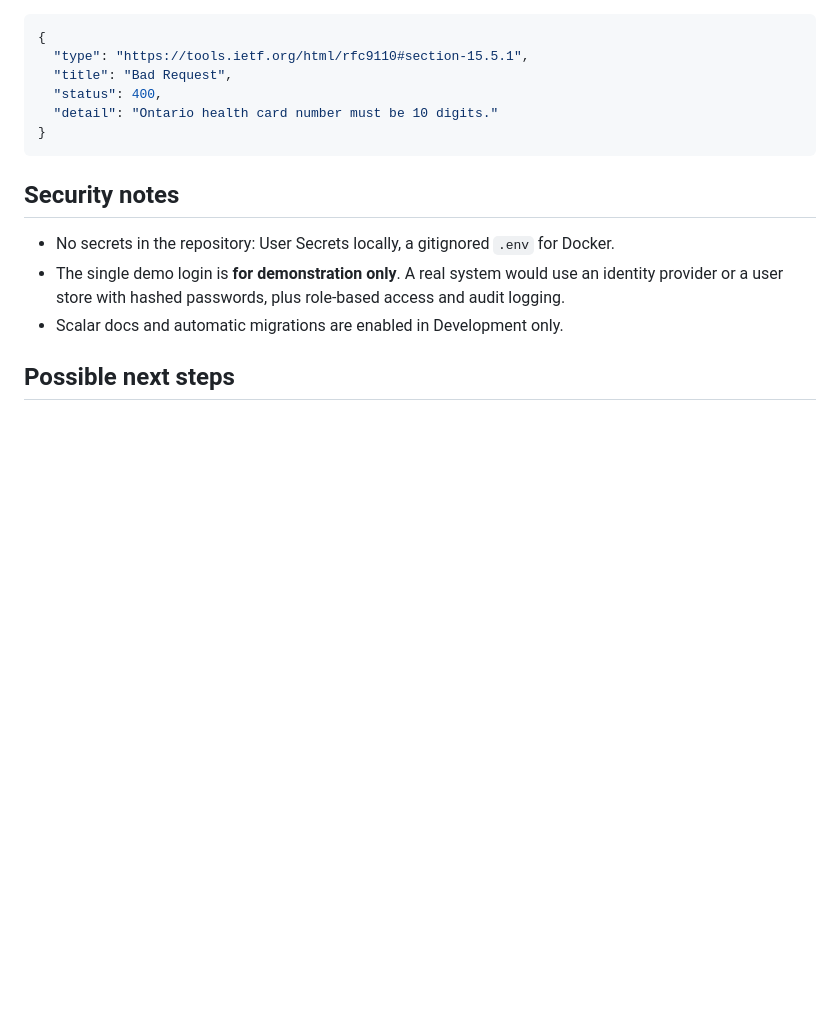
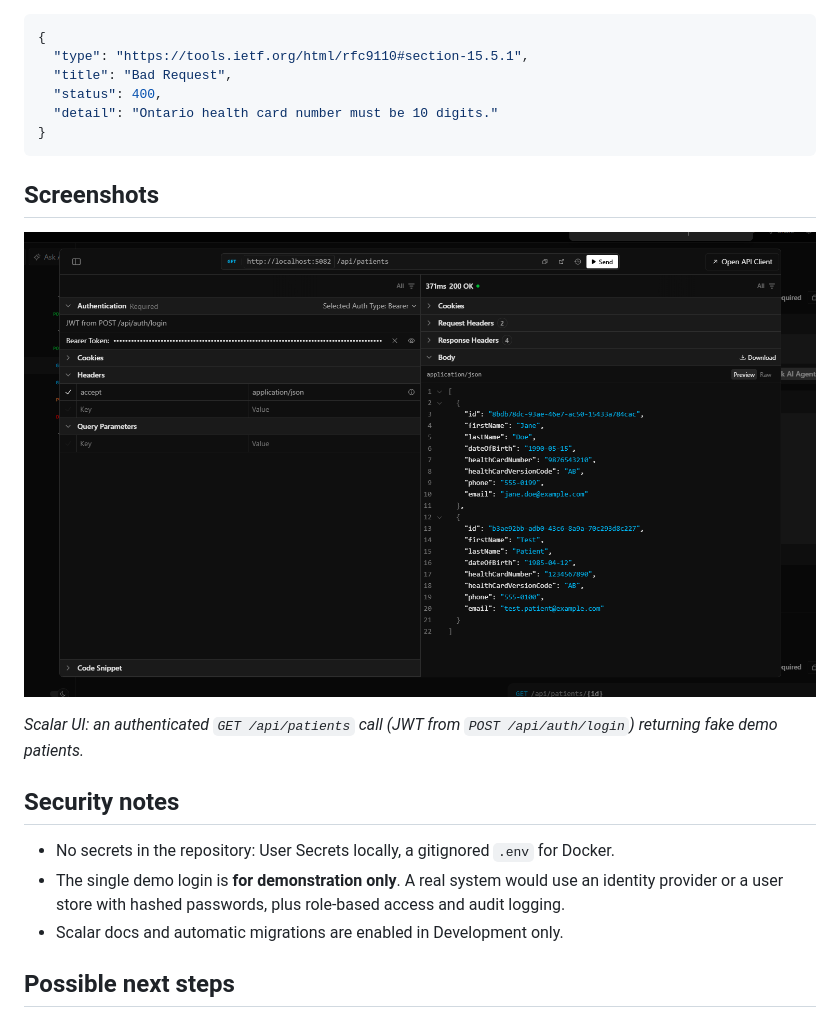
Before and after one commit to Vishwas0810/CareEMR, a Markdown page: README.md, the part around the change. Rendered like a GitHub page; pictures changed too: docs/images/scalar-demo.png (added); blank space fills up the shorter version.

Commit message:
Add Scalar demo screenshot to README

````diff
--- a/README.md
+++ b/README.md
@@ -167,6 +167,12 @@ Example error (`400`, ProblemDetails):
 }
 ```
 
+## Screenshots
+
+![Scalar API client showing an authenticated GET /api/patients request returning 200 OK](docs/images/scalar-demo.png)
+
+*Scalar UI: an authenticated `GET /api/patients` call (JWT from `POST /api/auth/login`) returning fake demo patients.*
+
 ## Security notes
 
 - No secrets in the repository: User Secrets locally, a gitignored `.env` for Docker.
````
